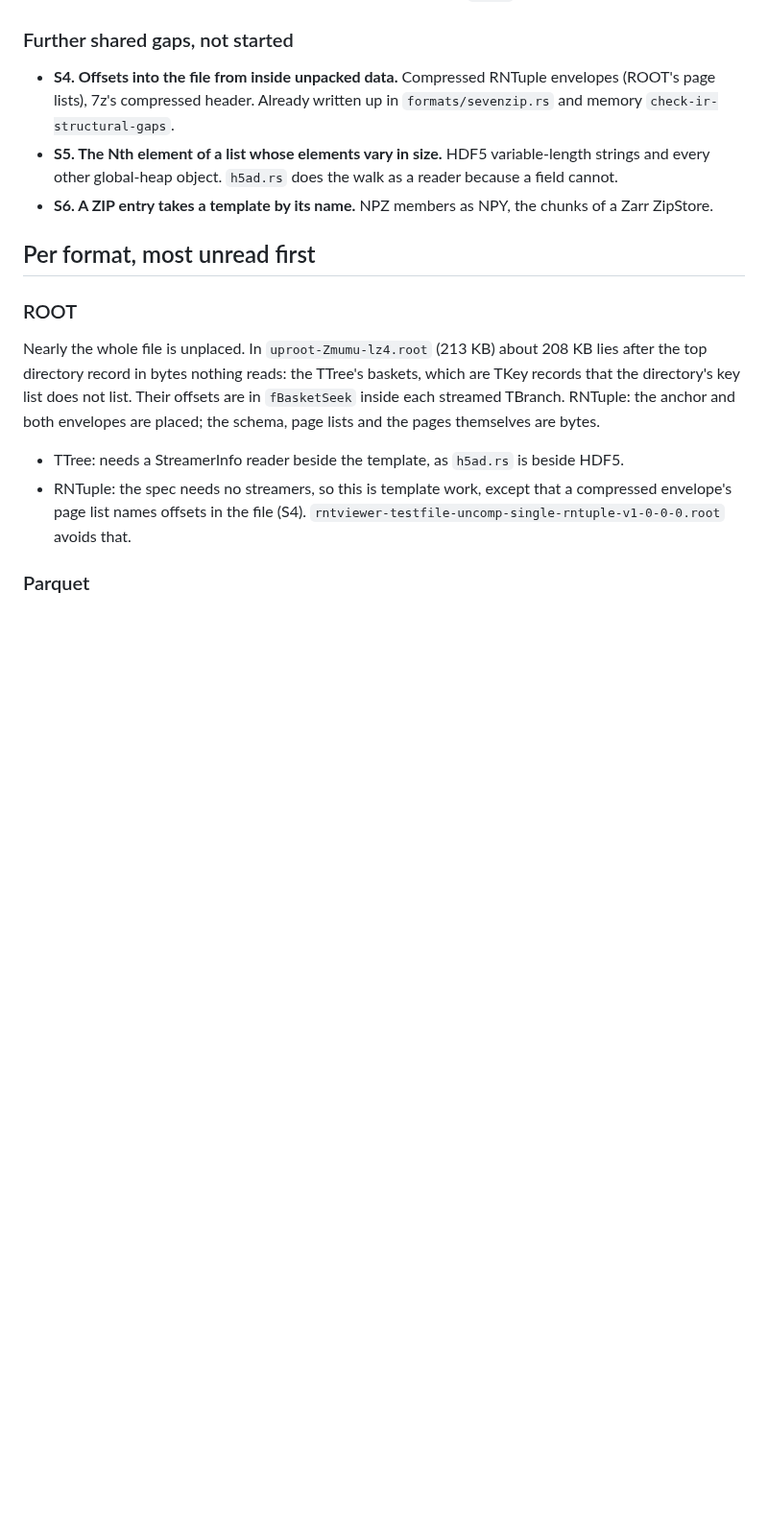
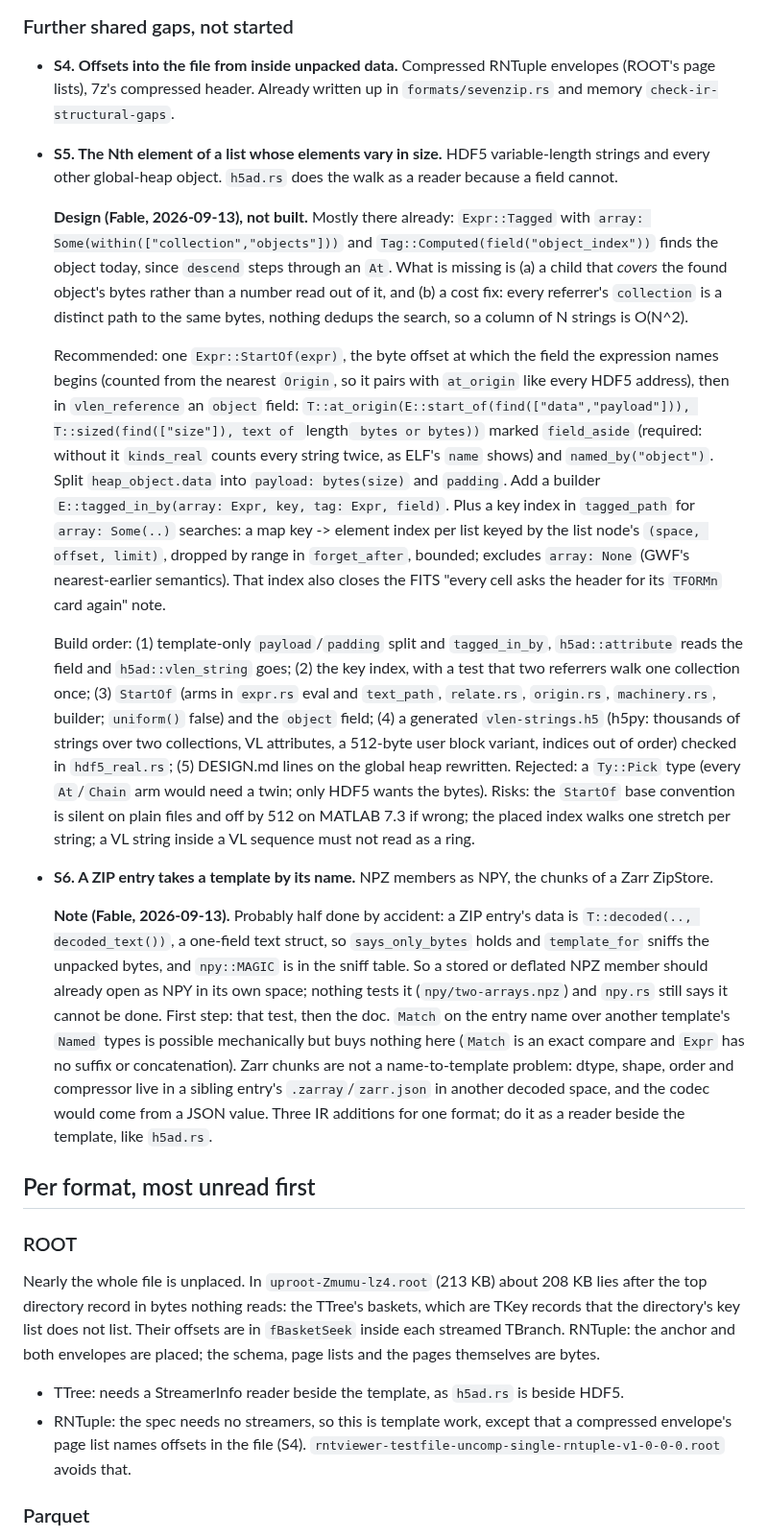
Before and after one commit to pengowray/qubero, a Markdown page: HANDOVER-science-formats.md, the part around the change. Shown at 96% size. Drawn GitHub-style; blank space fills up the shorter version.

Commit message:
Write the S5 and S6 findings into the science formats handover

```diff
--- a/HANDOVER-science-formats.md
+++ b/HANDOVER-science-formats.md
@@ -136,8 +136,61 @@ HDF5 files.
 - **S5. The Nth element of a list whose elements vary in size.** HDF5
   variable-length strings and every other global-heap object. `h5ad.rs` does
   the walk as a reader because a field cannot.
+
+  **Design (Fable, 2026-09-13), not built.** Mostly there already:
+  `Expr::Tagged` with `array: Some(within(["collection","objects"]))` and
+  `Tag::Computed(field("object_index"))` finds the object today, since
+  `descend` steps through an `At`. What is missing is (a) a child that
+  *covers* the found object's bytes rather than a number read out of it, and
+  (b) a cost fix: every referrer's `collection` is a distinct path to the
+  same bytes, nothing dedups the search, so a column of N strings is O(N^2).
+
+  Recommended: one `Expr::StartOf(expr)`, the byte offset at which the field
+  the expression names begins (counted from the nearest `Origin`, so it pairs
+  with `at_origin` like every HDF5 address), then in `vlen_reference` an
+  `object` field: `T::at_origin(E::start_of(find(["data","payload"])),
+  T::sized(find(["size"]), text of `length` bytes or bytes))` marked
+  `field_aside` (required: without it `kinds_real` counts every string
+  twice, as ELF's `name` shows) and `named_by("object")`. Split
+  `heap_object.data` into `payload: bytes(size)` and `padding`. Add a
+  builder `E::tagged_in_by(array: Expr, key, tag: Expr, field)`. Plus a key
+  index in `tagged_path` for `array: Some(..)` searches: a map key -> element
+  index per list keyed by the list node's `(space, offset, limit)`, dropped by
+  range in `forget_after`, bounded; excludes `array: None` (GWF's
+  nearest-earlier semantics). That index also closes the FITS "every cell
+  asks the header for its `TFORMn` card again" note.
+
+  Build order: (1) template-only `payload`/`padding` split and
+  `tagged_in_by`, `h5ad::attribute` reads the field and `h5ad::vlen_string`
+  goes; (2) the key index, with a test that two referrers walk one
+  collection once; (3) `StartOf` (arms in `expr.rs` eval and `text_path`,
+  `relate.rs`, `origin.rs`, `machinery.rs`, builder; `uniform()` false) and
+  the `object` field; (4) a generated `vlen-strings.h5` (h5py: thousands of
+  strings over two collections, VL attributes, a 512-byte user block
+  variant, indices out of order) checked in `hdf5_real.rs`; (5) DESIGN.md
+  lines on the global heap rewritten. Rejected: a `Ty::Pick` type (every
+  `At`/`Chain` arm would need a twin; only HDF5 wants the bytes). Risks: the
+  `StartOf` base convention is silent on plain files and off by 512 on
+  MATLAB 7.3 if wrong; the placed index walks one stretch per string; a VL
+  string inside a VL sequence must not read as a ring.
+
 - **S6. A ZIP entry takes a template by its name.** NPZ members as NPY, the
   chunks of a Zarr ZipStore.
+
+  **Note (Fable, 2026-09-13).** Probably half done by accident: a ZIP
+  entry's data is `T::decoded(.., decoded_text())`, a one-field text struct,
+  so `says_only_bytes` holds and `template_for` sniffs the unpacked bytes,
+  and `npy::MAGIC` is in the sniff table. So a stored or deflated NPZ member
+  should already open as NPY in its own space; nothing tests it
+  (`npy/two-arrays.npz`) and `npy.rs` still says it cannot be done. First
+  step: that test, then the doc. `Match` on the entry name over another
+  template's `Named` types is possible mechanically but buys nothing here
+  (`Match` is an exact compare and `Expr` has no suffix or concatenation).
+  Zarr chunks are not a name-to-template problem: dtype, shape, order and
+  compressor live in a sibling entry's `.zarray`/`zarr.json` in another
+  decoded space, and the codec would come from a JSON value. Three IR
+  additions for one format; do it as a reader beside the template, like
+  `h5ad.rs`.
 
 ## Per format, most unread first
 
```
